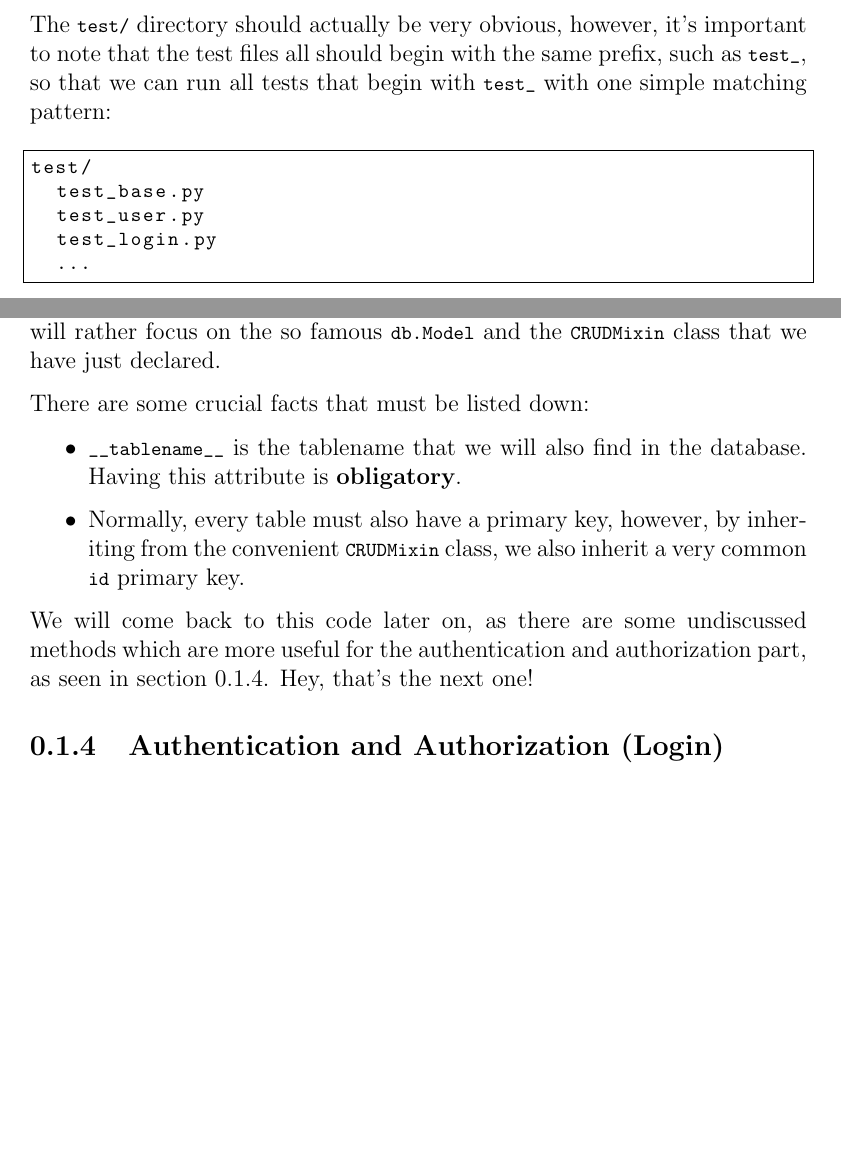
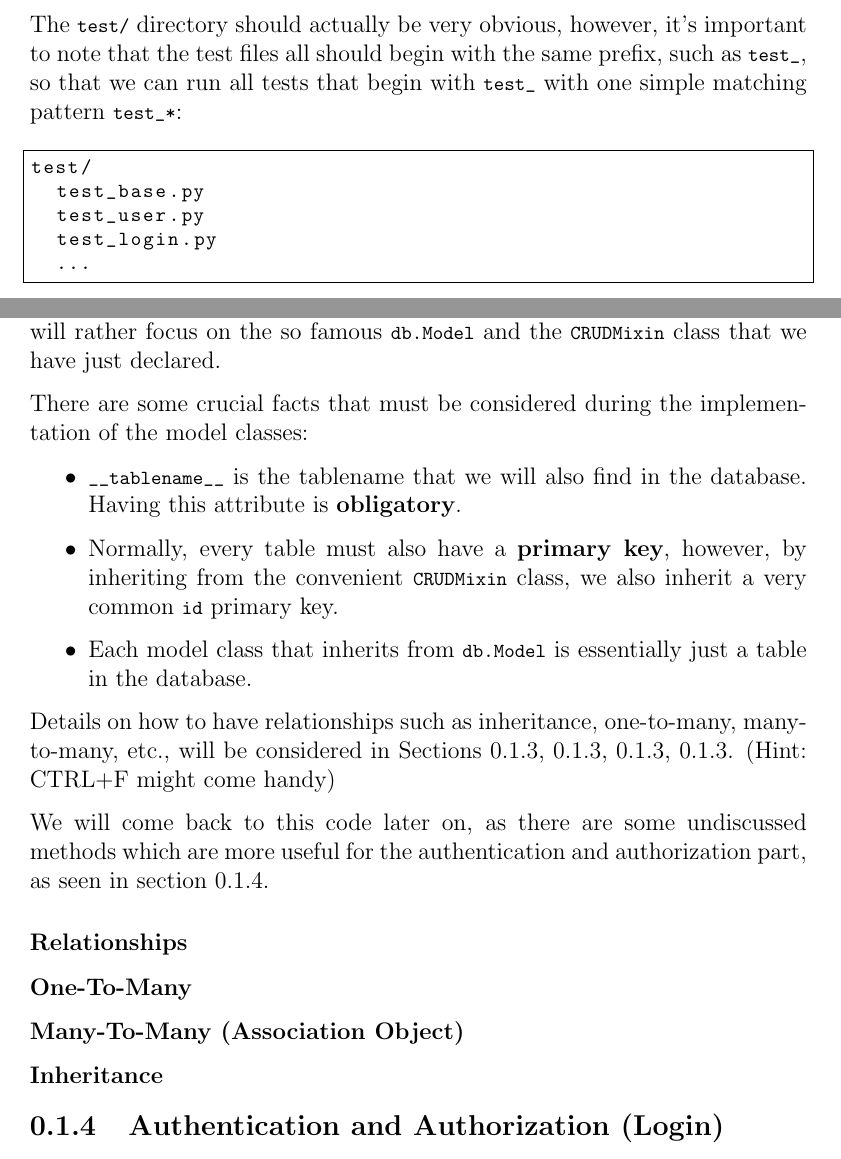
Before and after one commit to gye-tgm/ftm, a LaTeX document (flask/flask.tex): two parts of pages 1 and 7 of 7, joined at a grey line, cut so that both start at the same text, the shorter picture padded with empty space. Compiled offline with pdfLaTeX.

Commit message:
added more smalltalk

```diff
--- a/flask/flask.tex
+++ b/flask/flask.tex
@@ -32,7 +32,7 @@ The \lstinline|test/| directory should actually be very obvious,
 however, it's important to note that the test files all should begin
 with the same prefix, such as \lstinline|test_|, so that we can run
 all tests that begin with \lstinline|test_| with one simple matching
-pattern:
+pattern \lstinline|test_*|:
 
 \begin{lstlisting}
 test/
@@ -321,19 +322,40 @@ authentication, as we will rather focus on the so famous
 \lstinline|db.Model| and the \lstinline|CRUDMixin| class that we have
 just declared.
 
-There are some crucial facts that must be listed down:
+There are some crucial facts that must be considered during the
+implementation of the model classes:
+
 \begin{itemize}
   \item \lstinline|__tablename__| is the tablename that we will also
     find in the database. Having this attribute is
     \textbf{obligatory}.
-  \item Normally, every table must also have a primary key, however,
+  \item Normally, every table must also have a \textbf{primary key}, however,
     by inheriting from the convenient \lstinline|CRUDMixin| class, we
     also inherit a very common \lstinline|id| primary key.
+  \item Each model class that inherits from \lstinline|db.Model|
+    is essentially just a table in the database.
 \end{itemize}
+
+Details on how to have relationships such as inheritance, one-to-many,
+many-to-many, etc., will be considered in Sections
+\ref{sec:relationships}, \ref{sec:onetomany}, \ref{sec:manytomany},
+\ref{sec:inheritance}. (Hint: CTRL+F might come handy)
 
 We will come back to this code later on, as there are some undiscussed
 methods which are more useful for the authentication and authorization
-part, as seen in section \ref{sec:auth}. Hey, that's the next one!
+part, as seen in section \ref{sec:auth}.
+
+\subsubsection{Relationships}
+\label{sec:relationships}
+
+\subsubsection{One-To-Many}
+\label{sec:onetomany}
+
+\subsubsection{Many-To-Many (Association Object)}
+\label{sec:manytomany}
+
+\subsubsection{Inheritance}
+\label{sec:inheritance}
 
 \subsection{Authentication and Authorization (Login)}
 \label{sec:auth}
```
Also changed, not shown: flask/flask.tex (5 more changed lines).
